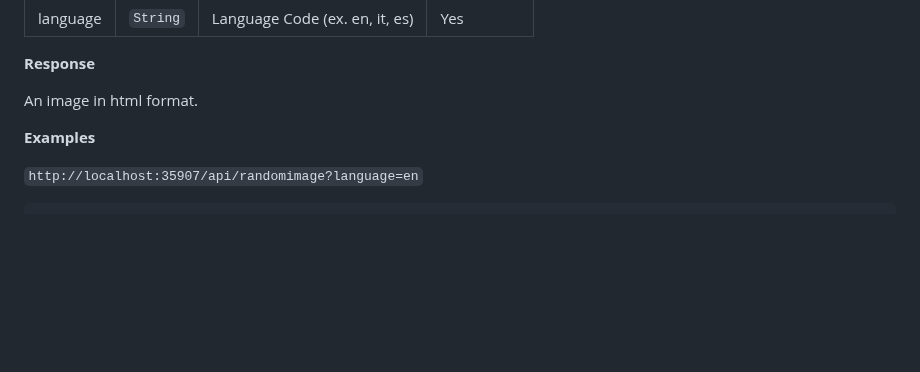
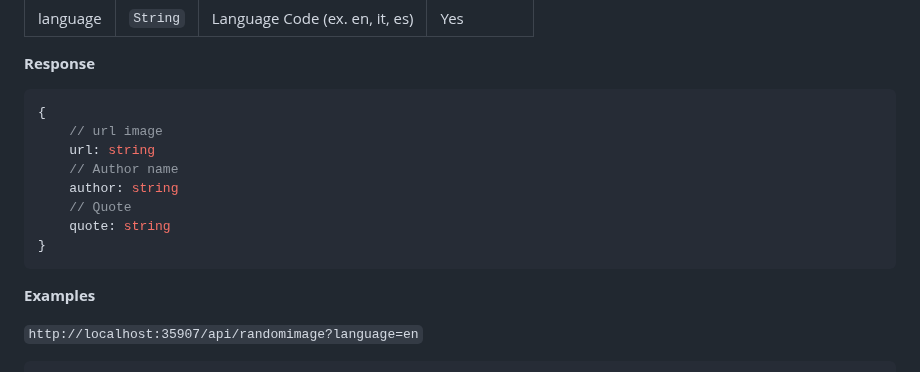
Before and after one commit to gpalleschi/quotes_api, a Markdown page: README.md, the part around the change. Drawn GitHub-style; blank space fills up the shorter version.

Commit message:
Fix Readme.md for randomimage

````diff
--- a/README.md
+++ b/README.md
@@ -69,7 +69,16 @@ Return a random image with a quote and its author (To generate random image use
 
 **Response**
 
-An image in html format.
+```ts
+{
+    // url image
+    url: string
+    // Author name
+    author: string
+    // Quote
+    quote: string
+}
+```
 
 **Examples**
 
````
